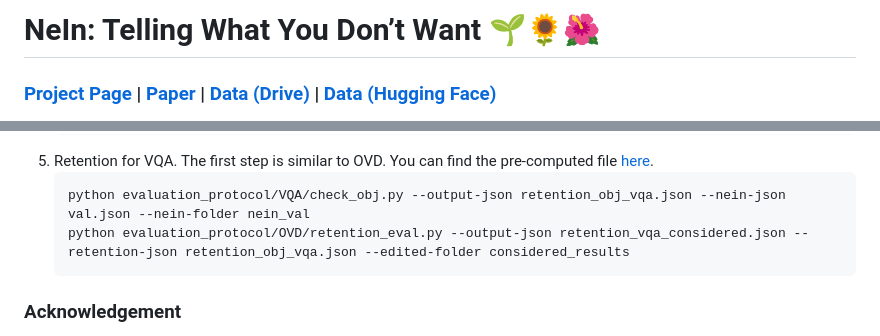
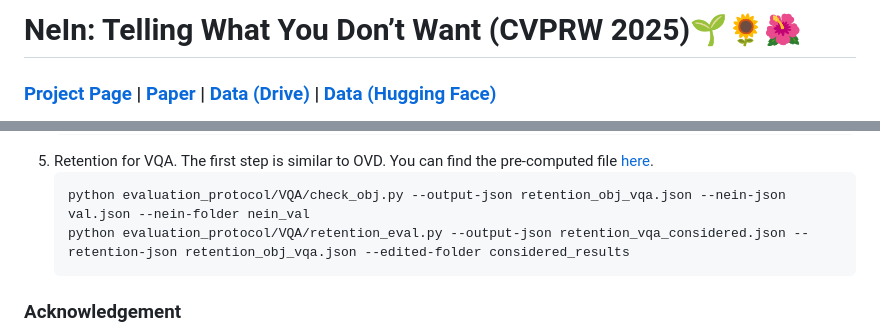
Before and after one commit to tanbuinhat/NeIn, a Markdown page: README.md, 2 parts joined by grey strips. GitHub-like rendering.

````diff
--- a/README.md
+++ b/README.md
@@ -1,4 +1,4 @@
-# NeIn: Telling What You Don’t Want 🌱🌻🌺
+# NeIn: Telling What You Don’t Want (CVPRW 2025)🌱🌻🌺
 
 ### [Project Page](https://tanbuinhat.github.io/NeIn/) | [Paper](https://arxiv.org/abs/2409.06481) | [Data (Drive)](https://drive.google.com/drive/folders/1pxiV6G__cWZ0qMOh4nDTTSiCQfkgyxPD?usp=drive_link) | [Data (Hugging Face)](https://huggingface.co/datasets/nhatttanbui/NeIn)
 
@@ -76,7 +76,7 @@ python evaluation_protocol/VQA/removal_eval.py --output-json removal_vqa_conside
 
 ```
 python evaluation_protocol/VQA/check_obj.py --output-json retention_obj_vqa.json --nein-json val.json --nein-folder nein_val
-python evaluation_protocol/OVD/retention_eval.py --output-json retention_vqa_considered.json --retention-json retention_obj_vqa.json --edited-folder considered_results
+python evaluation_protocol/VQA/retention_eval.py --output-json retention_vqa_considered.json --retention-json retention_obj_vqa.json --edited-folder considered_results
 ```
 </ol>
 
````
Also changed, not shown: other parts of README.md (+1 -1 lines).
